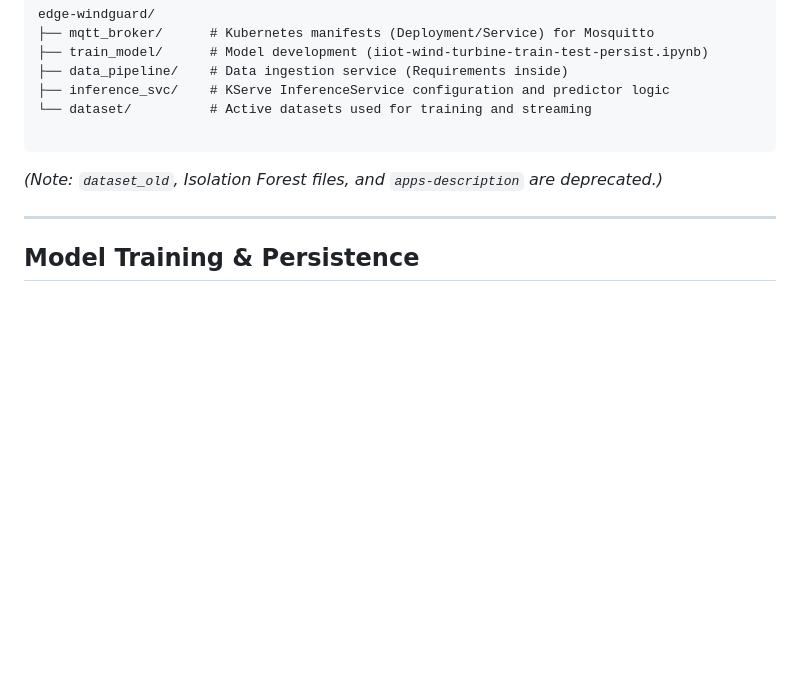
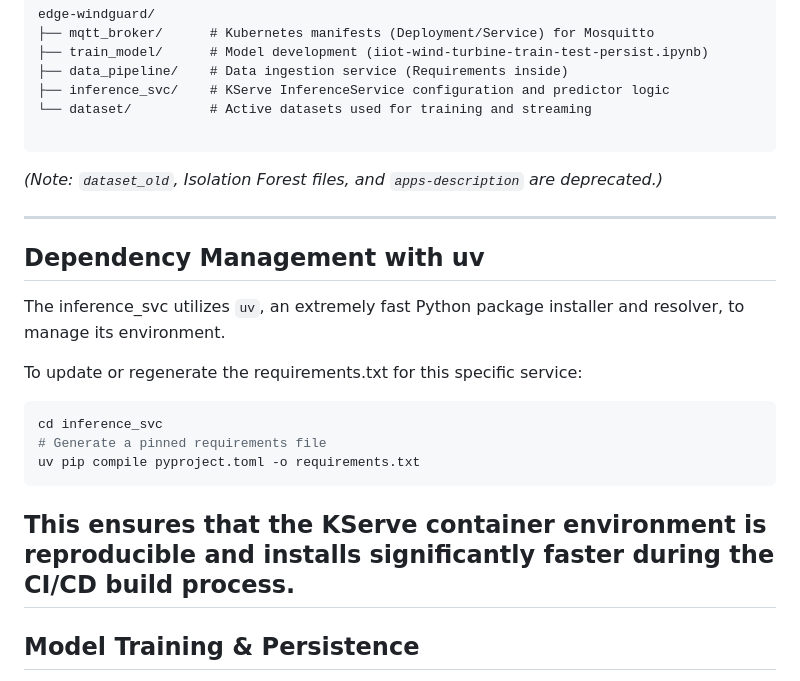
Before and after one commit to lucamaf/edge-windguard, a Markdown page: README.md, the part around the change. GitHub-like rendering; blank space fills up the shorter version.

Commit message:
added uv doc

````diff
--- a/README.md
+++ b/README.md
@@ -42,6 +42,20 @@ edge-windguard/
 
 *(Note: `dataset_old`, Isolation Forest files, and `apps-description` are deprecated.)*
 
+---
+## Dependency Management with uv
+
+The inference_svc utilizes `uv`, an extremely fast Python package installer and resolver, to manage its environment.
+
+To update or regenerate the requirements.txt for this specific service:
+
+```Bash
+cd inference_svc
+# Generate a pinned requirements file
+uv pip compile pyproject.toml -o requirements.txt
+```
+
+This ensures that the KServe container environment is reproducible and installs significantly faster during the CI/CD build process.
 ---
 
 ## Model Training & Persistence
````
